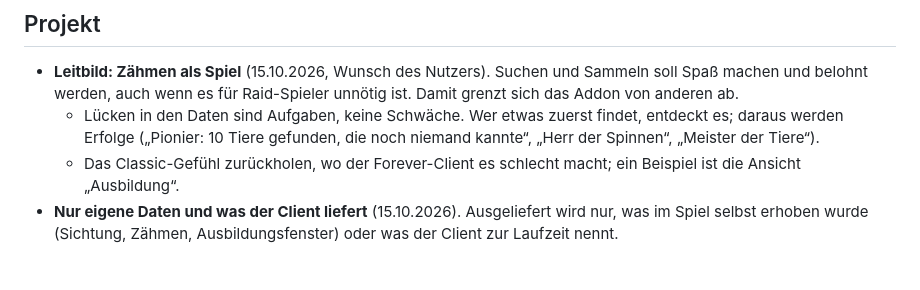
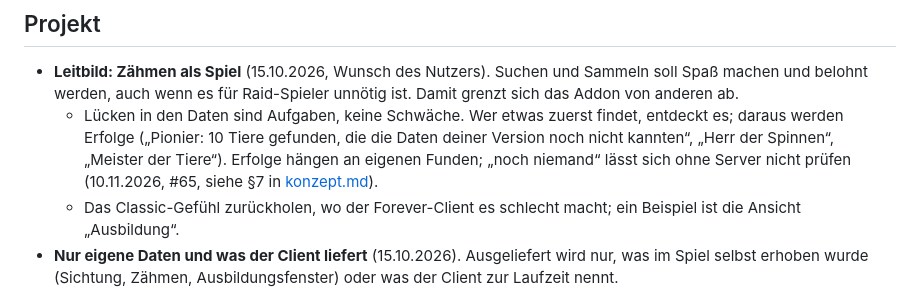
Before and after one commit to Jazzman1976/Forever-Hunter-Pets, a Markdown page: docs/konzept/entscheidungen.md, the part around the change. GitHub-like rendering; blank space fills up the shorter version.

```diff
--- a/docs/konzept/entscheidungen.md
+++ b/docs/konzept/entscheidungen.md
@@ -67,7 +67,7 @@ Jede hier wurde ausdrücklich getroffen. Vor einer Änderung an der betroffenen
 ## Projekt
 
 - **Leitbild: Zähmen als Spiel** (15.10.2026, Wunsch des Nutzers). Suchen und Sammeln soll Spaß machen und belohnt werden, auch wenn es für Raid-Spieler unnötig ist. Damit grenzt sich das Addon von anderen ab.
-  - Lücken in den Daten sind Aufgaben, keine Schwäche. Wer etwas zuerst findet, entdeckt es; daraus werden Erfolge („Pionier: 10 Tiere gefunden, die noch niemand kannte“, „Herr der Spinnen“, „Meister der Tiere“).
+  - Lücken in den Daten sind Aufgaben, keine Schwäche. Wer etwas zuerst findet, entdeckt es; daraus werden Erfolge („Pionier: 10 Tiere gefunden, die die Daten deiner Version noch nicht kannten“, „Herr der Spinnen“, „Meister der Tiere“). Erfolge hängen an eigenen Funden; „noch niemand“ lässt sich ohne Server nicht prüfen (10.11.2026, #65, siehe §7 in [konzept.md](konzept.md)).
   - Das Classic-Gefühl zurückholen, wo der Forever-Client es schlecht macht; ein Beispiel ist die Ansicht „Ausbildung“.
 - **Nur eigene Daten und was der Client liefert** (15.10.2026). Ausgeliefert wird nur, was im Spiel selbst erhoben wurde (Sichtung, Zähmen, Ausbildungsfenster) oder was der Client zur Laufzeit nennt.
   - Anlass: In frühen Entwicklungsständen stammten Daten aus fremden Quellen, deren Bedingungen das Weiterverbreiten nicht erlaubten oder bei denen sich die Rechte nicht zweifelsfrei klären ließen. Dieser Bestand wurde vollständig verworfen; alles wurde neu im Spiel erhoben.
```
Also changed, not shown: docs/konzept/konzept.md (+2 -1 lines).
